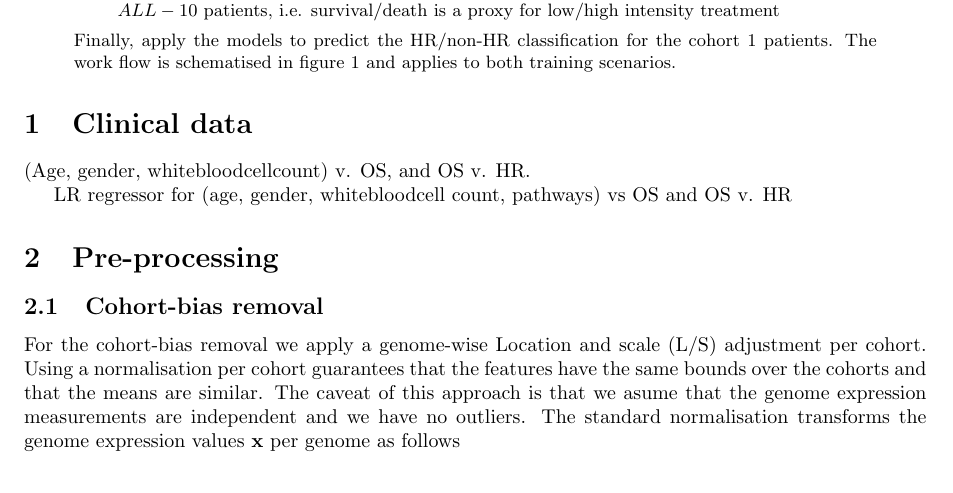
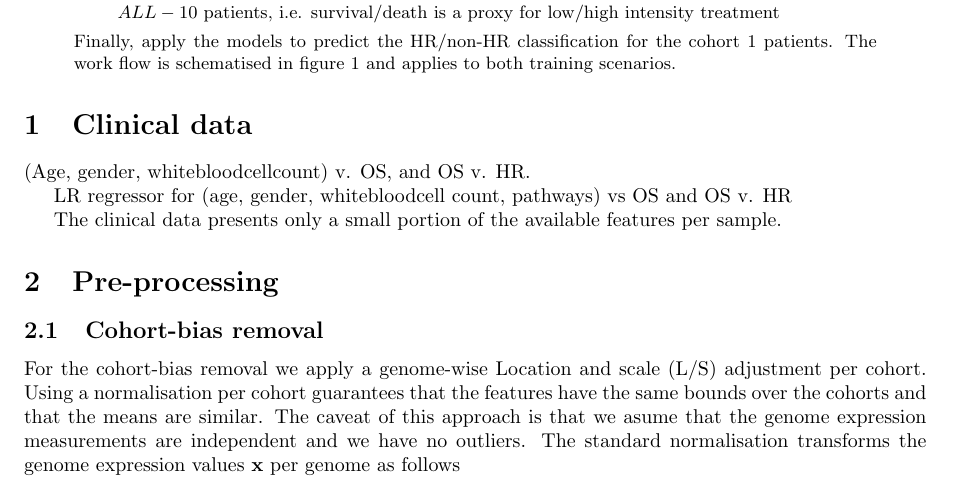
Before and after one commit to bramiozo/RexR, a LaTeX paper (_paper/methods.tex): part of page 1 of 9, cut so that both start at the same text. Compiled offline with pdfLaTeX.

```diff
--- a/_paper/methods.tex
+++ b/_paper/methods.tex
@@ -85,6 +85,7 @@
 
 LR regressor for (age, gender, whitebloodcell count, pathways) vs OS and OS v. HR
 
+The clinical data presents only a small portion of the available features per sample.
 
 \section{Pre-processing}
 
```
Also changed, not shown: README.md, _hackathon2018/1 Melanomen Introduction Antien.pdf (added), _hackathon2018/2 NSCLC Introduction Daan.pdf (added), _hackathon2018/3 Molecular Biology Rogier.pdf (added), _hackathon2018/4 Hackathon Data Lung Rogier.pdf (added), _hackathon2018/4 Hackathon Data Melanoma Rogier.pdf (added), _hackathon2018/_images/DG_Network_in_Hybrid_Rice.png (added), _hackathon2018/_images/Gene_Regulatory_Network.jpg (added), _hackathon2018/_images/Gene_Regulatory_Network_2.jpg (added), _hackathon2018/_images/MAPKpathway_diagram.svg.png (added), _hackathon2018/_images/m836px-MTOR-pathway-v1.7.svg.png (added), _hackathon2018/_images/mind_blown.jpg (added), _hackathon2018/readme.md, 9 other files.
